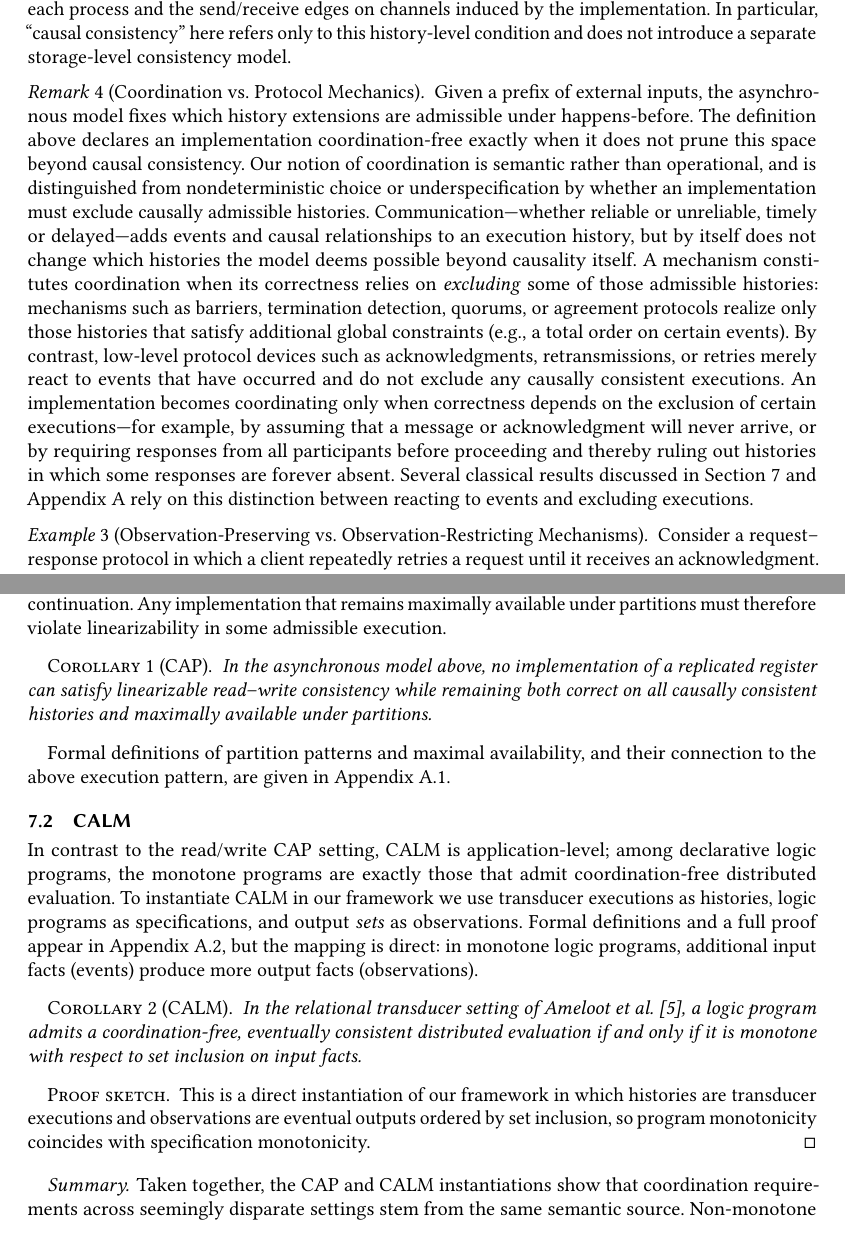
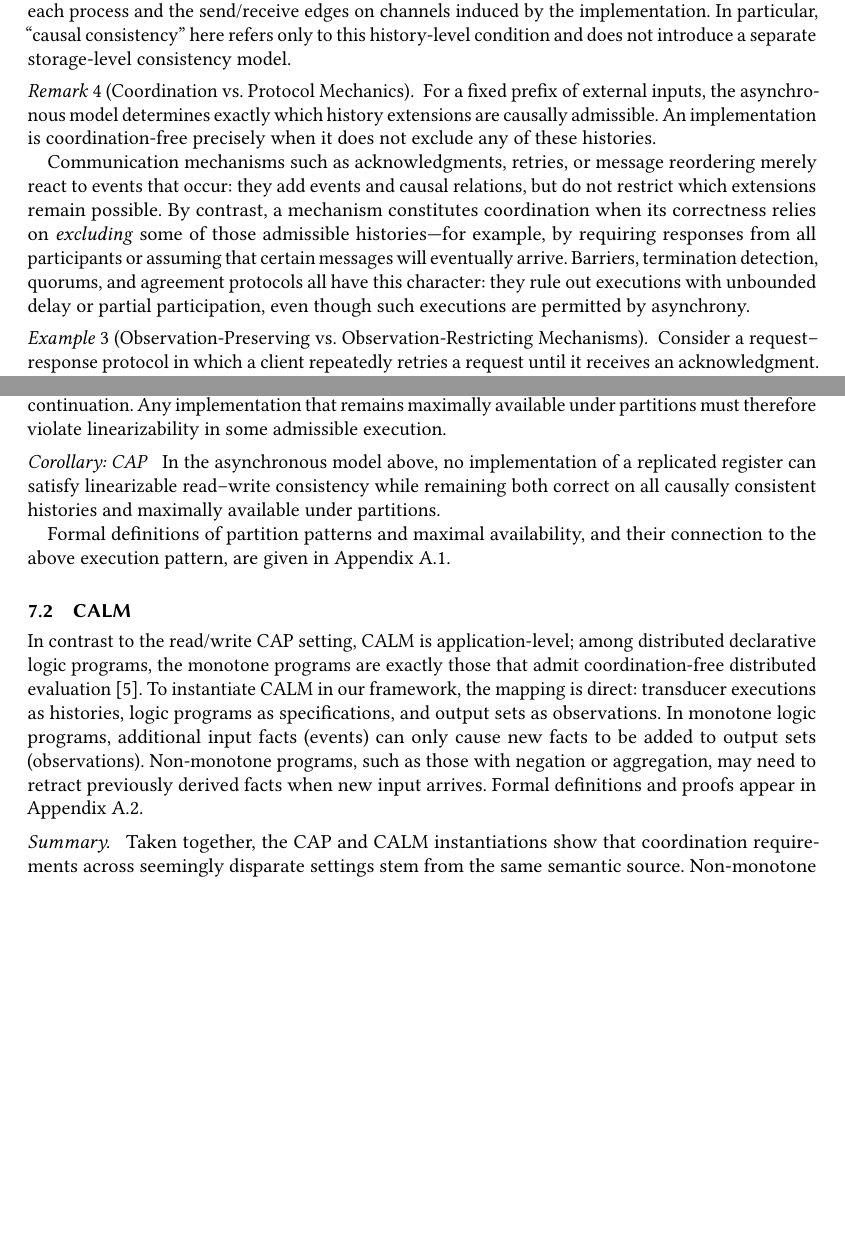
Before and after one commit to jhellerstein/coord-criterion, a LaTeX paper (main.tex): two parts of pages 7 and 10 of 24, joined at a grey line, cut so that both start at the same text, the shorter picture padded with empty space. Compiled offline with pdfLaTeX.

Commit message:
space compression

```diff
--- a/main.tex
+++ b/main.tex
@@ -704,33 +719,51 @@ channels induced by the implementation.
 In particular, ``causal consistency'' here refers only to this history-level
 condition and does not introduce a separate storage-level consistency model.
 
+% \begin{remark}[Coordination vs.\ Protocol Mechanics]
+%   Given a prefix of external inputs, the asynchronous model fixes which
+%   history extensions are admissible under happens-before. The
+%   definition above declares an implementation coordination-free exactly when it
+%   does not prune this space beyond causal consistency.
+%   Our notion of coordination is semantic rather than operational,
+%   and is distinguished from nondeterministic choice or underspecification by whether an
+%   implementation must exclude causally admissible histories.
+%   Communication---whether reliable or unreliable, timely or delayed---adds events and
+%   causal relationships to an execution history, but by itself does not change
+%   which histories the model deems possible beyond causality itself.
+%   A mechanism constitutes coordination when its correctness relies on
+%   \emph{excluding} some of those admissible histories: mechanisms such as
+%   barriers, termination detection, quorums, or agreement protocols realize only those
+%   histories that satisfy additional global constraints (e.g., a total order on
+%   certain events).
+%   By contrast, low-level protocol devices such as acknowledgments,
+%   retransmissions, or retries merely react to events that have occurred and do
+%   not exclude any causally consistent executions.
+%   An implementation becomes coordinating only when correctness depends on the
+%   exclusion of certain executions—for example, by assuming that a message or
+%   acknowledgment will never arrive, or by requiring responses from all
+%   participants before proceeding and thereby ruling out histories in which some
+%   responses are forever absent.
+%   Several classical results discussed in Section~\ref{sec:applications} and
+%   Appendix~\ref{sec:additional-applications} rely on this distinction between
+%   reacting to events and excluding executions.
+% \end{remark}
+
 \begin{remark}[Coordination vs.\ Protocol Mechanics]
-  Given a prefix of external inputs, the asynchronous model fixes which
-  history extensions are admissible under happens-before. The
-  definition above declares an implementation coordination-free exactly when it
-  does not prune this space beyond causal consistency.
-  Our notion of coordination is semantic rather than operational,
-  and is distinguished from nondeterministic choice or underspecification by whether an
-  implementation must exclude causally admissible histories.
-  Communication---whether reliable or unreliable, timely or delayed---adds events and
-  causal relationships to an execution history, but by itself does not change
-  which histories the model deems possible beyond causality itself.
-  A mechanism constitutes coordination when its correctness relies on
-  \emph{excluding} some of those admissible histories: mechanisms such as
-  barriers, termination detection, quorums, or agreement protocols realize only those
-  histories that satisfy additional global constraints (e.g., a total order on
-  certain events).
-  By contrast, low-level protocol devices such as acknowledgments,
-  retransmissions, or retries merely react to events that have occurred and do
-  not exclude any causally consistent executions.
-  An implementation becomes coordinating only when correctness depends on the
-  exclusion of certain executions—for example, by assuming that a message or
-  acknowledgment will never arrive, or by requiring responses from all
-  participants before proceeding and thereby ruling out histories in which some
-  responses are forever absent.
-  Several classical results discussed in Section~\ref{sec:applications} and
-  Appendix~\ref{sec:additional-applications} rely on this distinction between
-  reacting to events and excluding executions.
+  For a fixed prefix of external inputs, the asynchronous model determines exactly
+  which history extensions are causally admissible.
+  An implementation is coordination-free precisely when it does not exclude any of
+  these histories.
+
+  Communication mechanisms such as acknowledgments, retries, or message reordering
+  merely react to events that occur: they add events and causal relations, but do not
+  restrict which extensions remain possible.
+  By contrast, a mechanism constitutes coordination when its correctness relies on
+  \emph{excluding} some of those admissible histories—for example, by requiring
+  responses from all participants or assuming that certain messages will eventually
+  arrive.
+  Barriers, termination detection, quorums, and agreement protocols all have this
+  character: they rule out executions with unbounded delay or partial participation,
+  even though such executions are permitted by asynchrony.
 \end{remark}
 
 \begin{example}[Observation-Preserving vs. Observation-Restricting Mechanisms]
@@ -986,11 +1019,10 @@ along at least one causally admissible continuation.
 Any implementation that remains maximally available under partitions must therefore
 violate linearizability in some admissible execution.
 
-\begin{corollary}[CAP]
-  In the asynchronous model above, no implementation of a replicated register can
-  satisfy linearizable read--write consistency while remaining both correct on all
-  causally consistent histories and maximally available under partitions.
-\end{corollary}
+\paragraph{Corollary: CAP}
+In the asynchronous model above, no implementation of a replicated register can
+satisfy linearizable read--write consistency while remaining both correct on all
+causally consistent histories and maximally available under partitions.
 
 Formal definitions of partition patterns and maximal availability, and their
 connection to the above execution pattern, are given in
@@ -999,28 +1031,15 @@ Appendix~\ref{app:cap-formal}.
 \subsection{CALM}
 
 In contrast to the read/write CAP setting, CALM is application-level;
-among declarative logic programs, the monotone programs are exactly those
-that admit coordination-free distributed evaluation.
-To instantiate CALM in our framework we use transducer executions as histories,
-logic programs as specifications, and output \emph{sets} as observations.
-Formal definitions
-and a full proof appear in Appendix~\ref{app:calm-formal}, but the mapping is direct:
-in monotone logic programs, additional input facts (events) produce more output facts
-(observations).
-
-
-\begin{corollary}[CALM]
-  In the relational transducer setting of
-  Ameloot et al.~\cite{ameloot2013relational}, a logic program admits a
-  coordination-free, eventually consistent distributed evaluation if and only if
-  it is monotone with respect to set inclusion on input facts.
-\end{corollary}
-
-\begin{proof}[Proof sketch]
-  This is a direct instantiation of our framework in which histories are transducer
-  executions and observations are eventual outputs ordered by set inclusion, so
-  program monotonicity coincides with specification monotonicity.
-\end{proof}
+among distributed declarative logic programs, the monotone programs are exactly those
+that admit coordination-free distributed evaluation~\cite{ameloot2013relational}.
+To instantiate CALM in our framework, the mapping is direct:
+transducer executions as histories,
+logic programs as specifications, and output sets as observations.
+In monotone logic programs, additional input facts (events) can only cause new facts to be added to output sets
+(observations). Non-monotone programs, such as those with negation or
+aggregation, may need to retract previously derived facts when new input arrives.
+Formal definitions and proofs appear in Appendix~\ref{app:calm-formal}.
 
 
 \paragraph{Summary.}
```
Also changed, not shown: main.tex (27 more changed lines).
